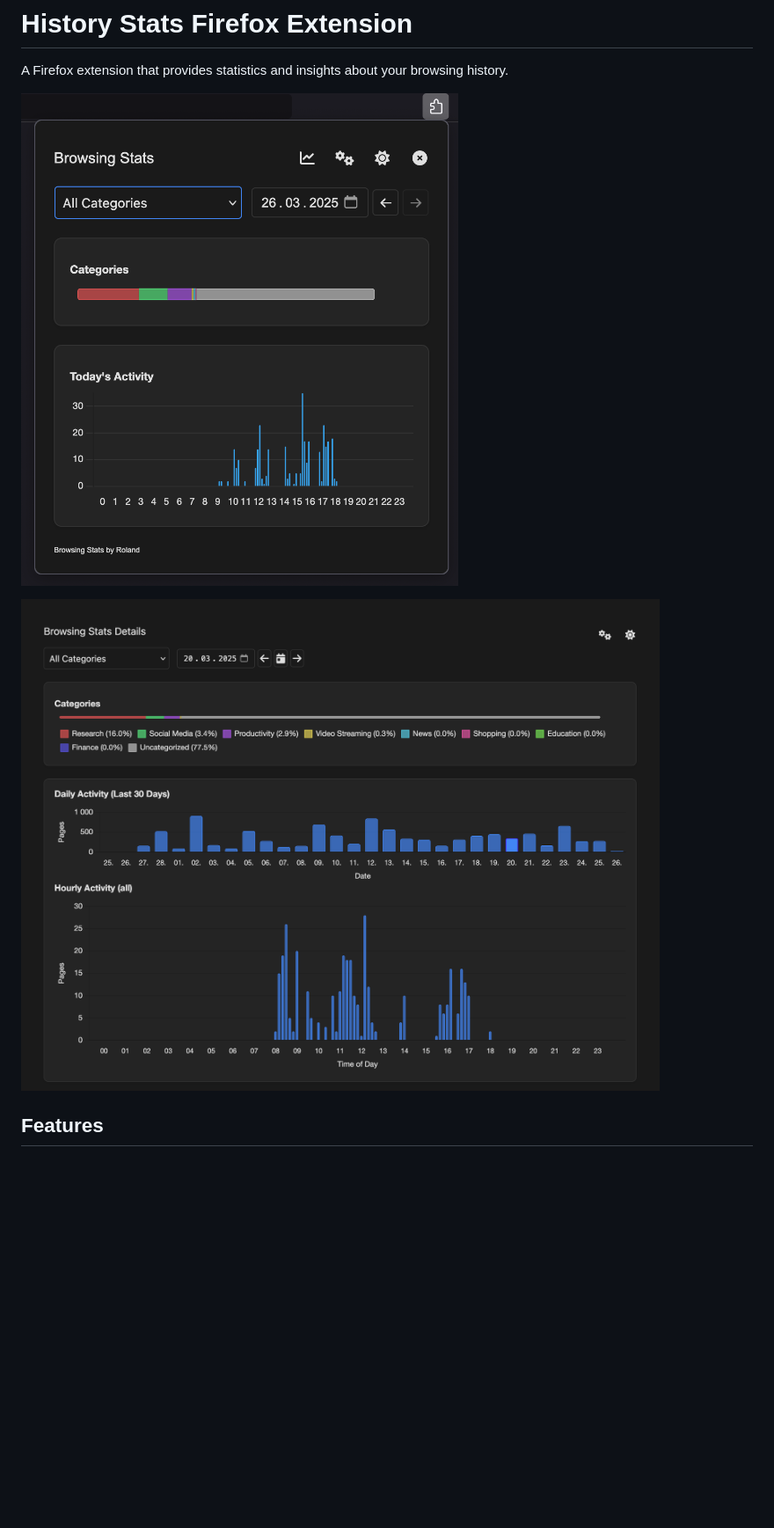
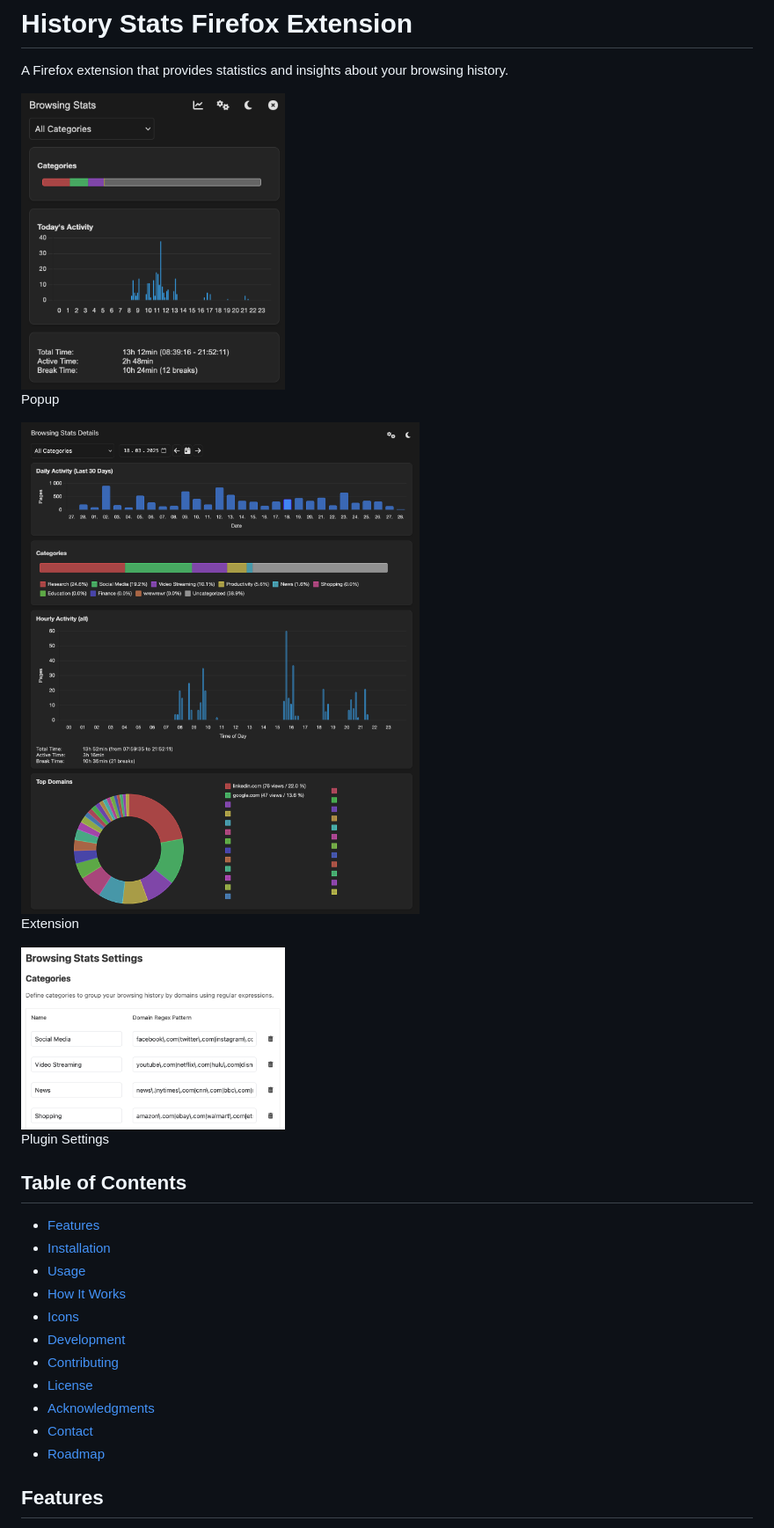
Before and after one commit to rolandort/browsing-time, a Markdown page: README.md, the part around the change printed below. Shown: that part at 88% size. Rendered like a GitHub page; pictures changed too: icons/screenshot-extension.png (deleted), icons/screenshot-popup.png (deleted), images/screenshot-extension.png (added); blank space fills up the shorter version.

Commit message:
updated screenshots, fixed hover styles

```diff
--- a/README.md
+++ b/README.md
@@ -2,9 +2,27 @@
 
 A Firefox extension that provides statistics and insights about your browsing history.
 
-![screenshot](/icons/screenshot-popup.png)
+<img src="images/screenshot-popup.png" width="300"/><br>
+Popup
 
-![screenshot](/icons/screenshot-extension.png)
+<img src="images/screenshot-extension.png" width="600"/><br>
+Extension
+
+<img src="images/screenshot-settings.png" width="300"/><br>
+Plugin Settings
+
+## Table of Contents
+- [Features](#features)
+- [Installation](#installation)
+- [Usage](#usage)
+- [How It Works](#how-it-works)
+- [Icons](#icons)
+- [Development](#development)
+- [Contributing](#contributing)
+- [License](#license)
+- [Acknowledgments](#acknowledgments)
+- [Contact](#contact)
+- [Roadmap](#roadmap)
 
 ## Features
 
```
Also changed, not shown: other parts of README.md (+34 -10 lines), 2 other files.
